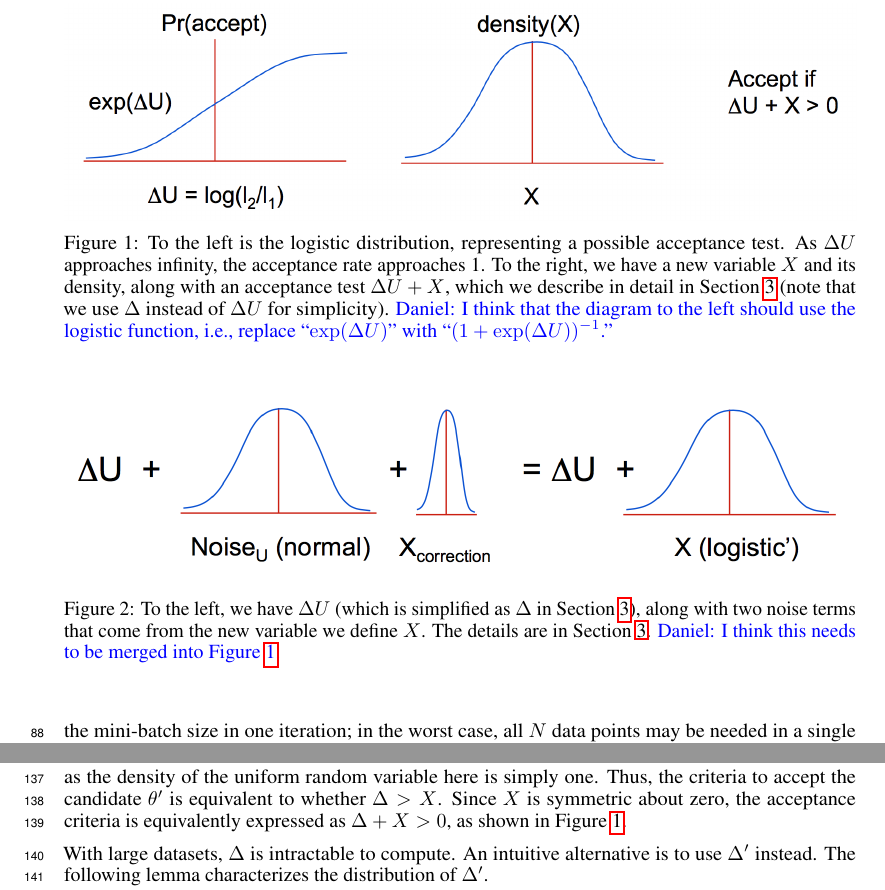
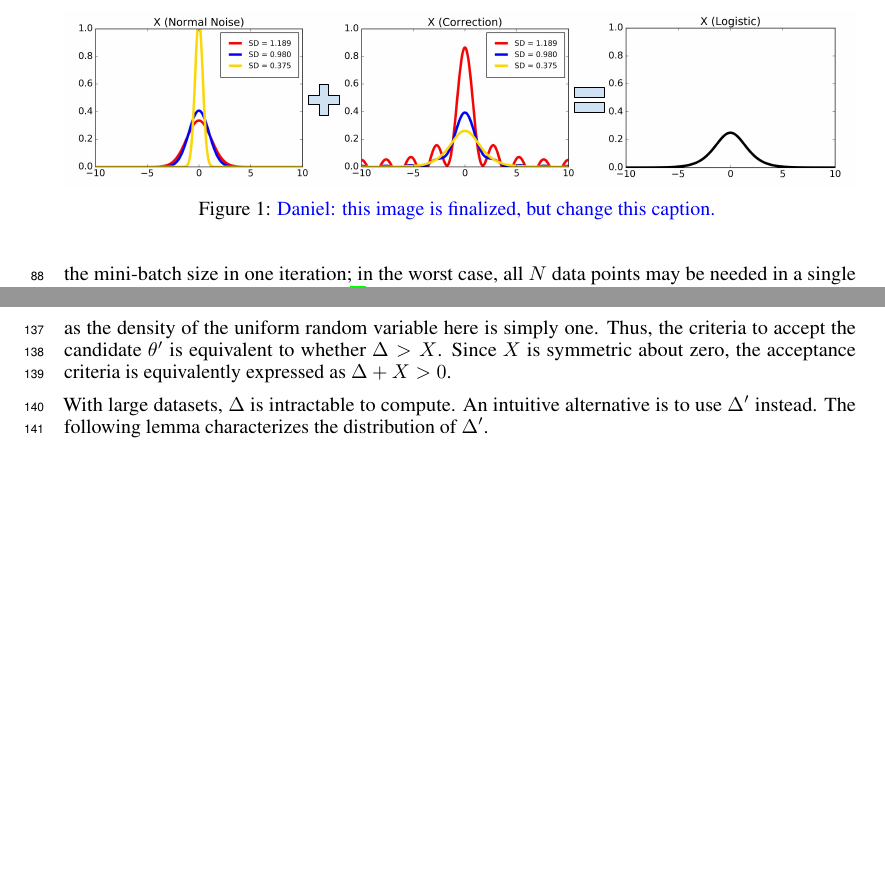
Before and after one commit to DanielTakeshi/New_MH_Test, a LaTeX paper (nips_2016.tex): two parts of pages 3 and 4 of 14, joined at a grey line, cut at the place of the change, the shorter picture padded with empty space. Compiled offline with pdfLaTeX.

Commit message:
Replaced two figures with one nicer deconvolution visualization

```diff
--- a/nips_2016.tex
+++ b/nips_2016.tex
@@ -264,32 +264,13 @@ do not need an MH test, in practice, they need one due to discretization of the
 
 \begin{figure}[t]
   \centering
-  \includegraphics[width=\textwidth]{john_bair_fig01}
+  \includegraphics[width=\textwidth]{mh_convolution_diagram}
   \caption{
-  To the left is the logistic distribution, representing a possible acceptance test. As $\Delta U$
-  approaches infinity, the acceptance rate approaches 1. To the right, we have a new variable $X$
-  and its density, along with an acceptance test $\Delta U + X$, which we describe in detail in
-  Section~\ref{sec:our_algorithm} (note that we use $\Delta$ instead of $\Delta U$ for simplicity).
   {\color{blue}
-  Daniel: I think that the diagram to the left should use the logistic function, i.e., replace
-  ``$\exp(\Delta U)$'' with ``$(1+\exp(\Delta U))^{-1}$.''
+  Daniel: this image is finalized, but change this caption.
   }
   }
-  \label{fig:part1}
-\end{figure}
-
-\begin{figure}[t]
-  \centering
-  \includegraphics[width=\textwidth]{john_bair_fig02}
-  \caption{
-  To the left, we have $\Delta U$ (which is simplified as $\Delta$ in
-  Section~\ref{sec:our_algorithm}), along with two noise terms that come from the new variable we
-  define $X$. The details are in Section~\ref{sec:our_algorithm}.
-  {\color{blue}
-  Daniel: I think this needs to be merged into Figure~\ref{fig:part1}.
-  }
-  }
-  \label{fig:part2}
+  \label{fig:deconvolution}
 \end{figure}
 
 In this section, we introduce our new Metropolis-Hastings test and show how to use it to achieve
@@ -356,7 +337,7 @@ F_X(x) = {\rm Pr}(X \le x) = {\rm Pr}(g^{-1}(u) \le x) = {\rm Pr}(u \le g(x)) =
 \]
 as the density of the uniform random variable here is simply one. Thus, the criteria to accept the
 candidate $\theta'$ is equivalent to whether $\Delta > X$. Since $X$ is symmetric about zero, the
-acceptance criteria is equivalently expressed as $\Delta + X>0$, as shown in Figure~\ref{fig:part1}.
+acceptance criteria is equivalently expressed as $\Delta + X>0$.
 
 With large datasets, $\Delta$ is intractable to compute. An intuitive alternative is to use
 $\Delta'$ instead. The following lemma characterizes the distribution of $\Delta'$.
```
Also changed, not shown: figures/mh_convolution_diagram.pdf (added), iPython_stuff/x_correction.png (added), iPython_stuff/x_logistic.png (added), iPython_stuff/x_normal_noise.png (added), nips_2016.tex (12 more changed lines).
